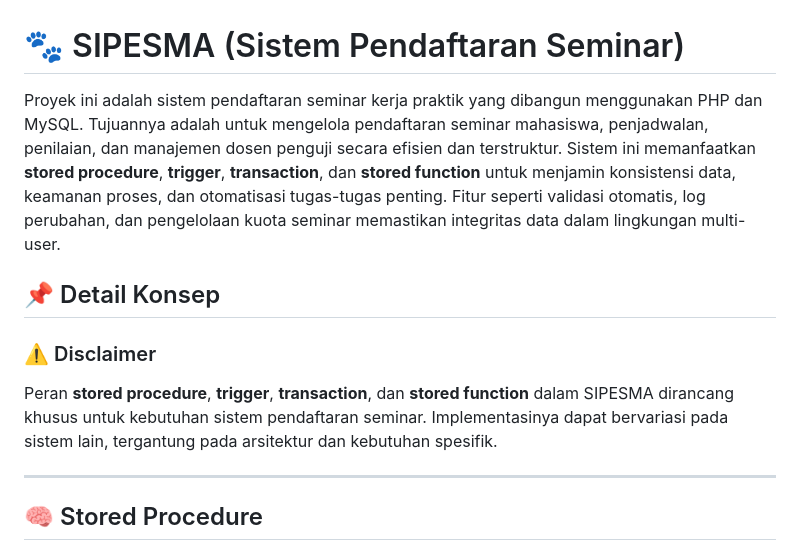
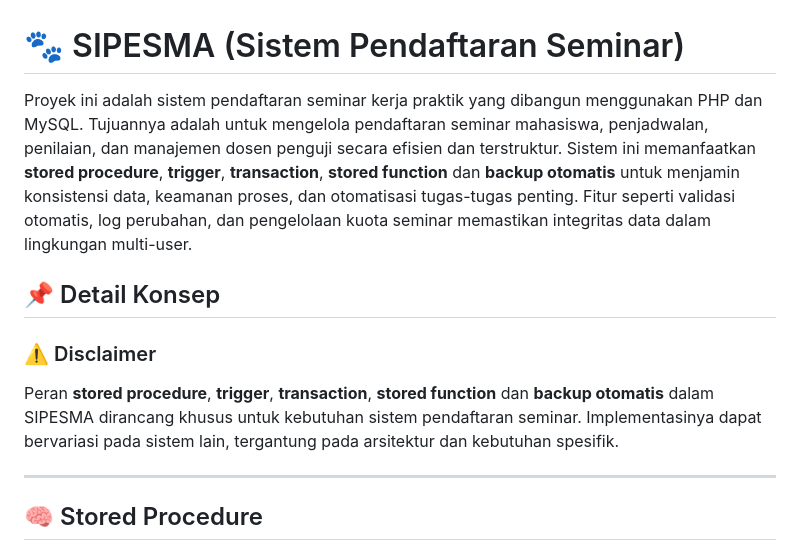
Before and after one commit to DYmazeh/Kelompok11_PDT_SIPESMA, a Markdown page: README.markdown, the part around the change. Rendered like a GitHub page.

```diff
--- a/README.markdown
+++ b/README.markdown
@@ -1,13 +1,13 @@
 
 # 🐾 SIPESMA (Sistem Pendaftaran Seminar)
 
-Proyek ini adalah sistem pendaftaran seminar kerja praktik yang dibangun menggunakan PHP dan MySQL. Tujuannya adalah untuk mengelola pendaftaran seminar mahasiswa, penjadwalan, penilaian, dan manajemen dosen penguji secara efisien dan terstruktur. Sistem ini memanfaatkan **stored procedure**, **trigger**, **transaction**, dan **stored function** untuk menjamin konsistensi data, keamanan proses, dan otomatisasi tugas-tugas penting. Fitur seperti validasi otomatis, log perubahan, dan pengelolaan kuota seminar memastikan integritas data dalam lingkungan multi-user.
+Proyek ini adalah sistem pendaftaran seminar kerja praktik yang dibangun menggunakan PHP dan MySQL. Tujuannya adalah untuk mengelola pendaftaran seminar mahasiswa, penjadwalan, penilaian, dan manajemen dosen penguji secara efisien dan terstruktur. Sistem ini memanfaatkan **stored procedure**, **trigger**, **transaction**, **stored function** dan **backup otomatis** untuk menjamin konsistensi data, keamanan proses, dan otomatisasi tugas-tugas penting. Fitur seperti validasi otomatis, log perubahan, dan pengelolaan kuota seminar memastikan integritas data dalam lingkungan multi-user.
 
 
 ## 📌 Detail Konsep
 
 ### ⚠️ Disclaimer
-Peran **stored procedure**, **trigger**, **transaction**, dan **stored function** dalam SIPESMA dirancang khusus untuk kebutuhan sistem pendaftaran seminar. Implementasinya dapat bervariasi pada sistem lain, tergantung pada arsitektur dan kebutuhan spesifik.
+Peran **stored procedure**, **trigger**, **transaction**, **stored function** dan **backup otomatis** dalam SIPESMA dirancang khusus untuk kebutuhan sistem pendaftaran seminar. Implementasinya dapat bervariasi pada sistem lain, tergantung pada arsitektur dan kebutuhan spesifik.
 
 ---
 
```
